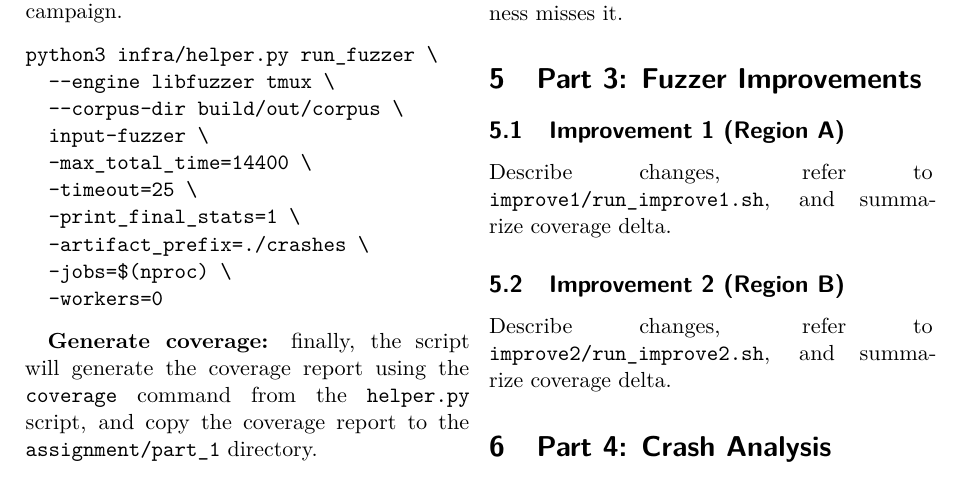
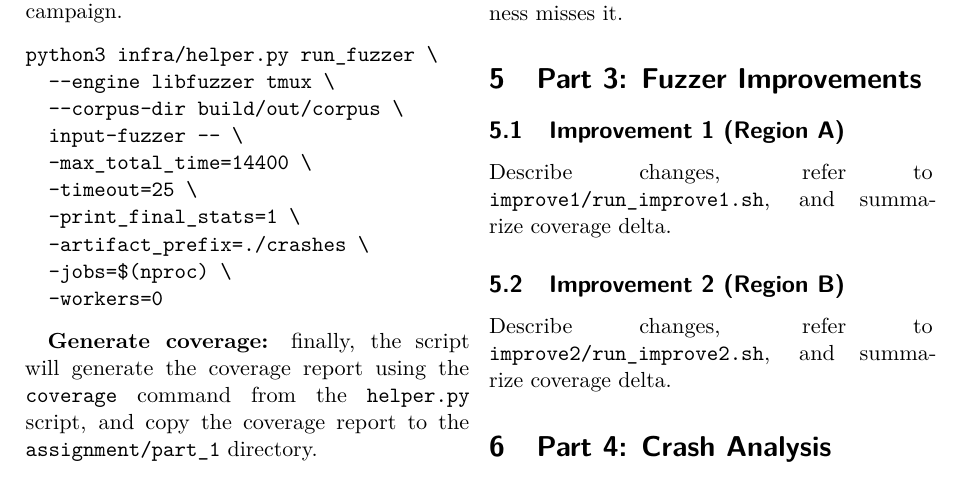
Before and after one commit to lucadibello/tmux-fuzzing, a LaTeX paper (report/report.tex): part of page 2 of 2, cut so that both start at the same text. Compiled offline with pdfLaTeX.

Commit message:
updated script in latex report

```diff
--- a/report/report.tex
+++ b/report/report.tex
@@ -70,7 +70,7 @@ The \texttt{--sanitizer coverage} flag ensures that the fuzzing harness is built
 python3 infra/helper.py run_fuzzer \
   --engine libfuzzer tmux \
   --corpus-dir build/out/corpus \
-  input-fuzzer \
+  input-fuzzer -- \
   -max_total_time=14400 \
   -timeout=25 \
   -print_final_stats=1 \
```
